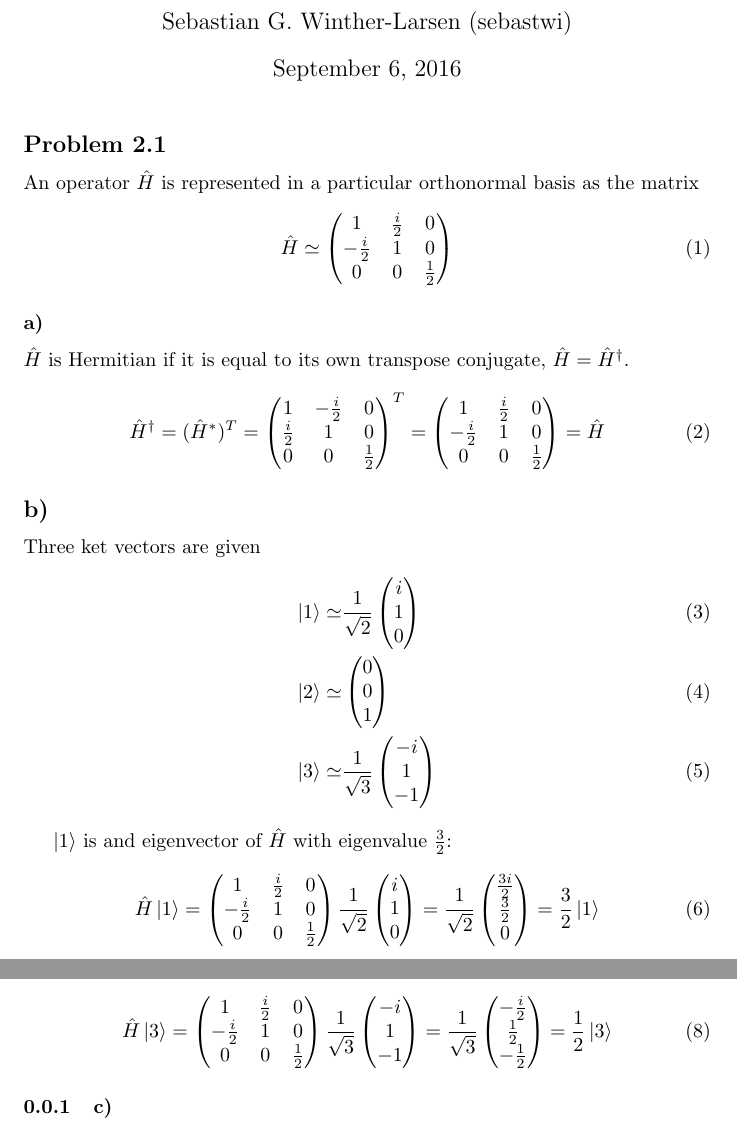
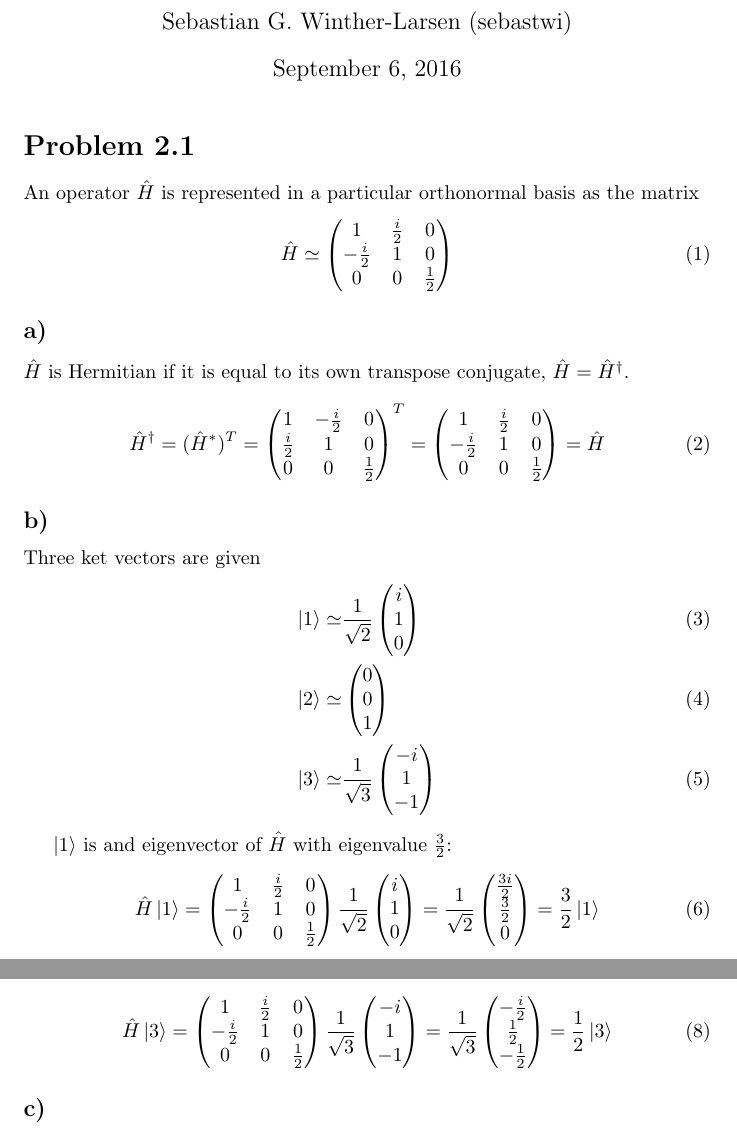
Before and after one commit to gregwinther/FYS3110, a LaTeX document (Problem2/problem2.tex): two parts of pages 1 and 2 of 2, joined at a grey line, cut so that both start at the same text. Compiled offline with pdfLaTeX.

```diff
--- a/Problem2/problem2.tex
+++ b/Problem2/problem2.tex
@@ -18,7 +18,7 @@
 
 \maketitle
 
-\subsection*{Problem 2.1}
+\section*{Problem 2.1}
 
 An operator $\hat{H}$ is represented in a particular orthonormal basis
 as the matrix
@@ -99,6 +99,7 @@
 \frac{1}{2}\ket{3}
 \end{equation}
 
-\subsubsection{c)}
+\subsection*{c)}
+
 
 \end{document}
```
Also changed, not shown: Problem2/problem2.pdf, Problem2/problem2.tex (2 more changed lines).
